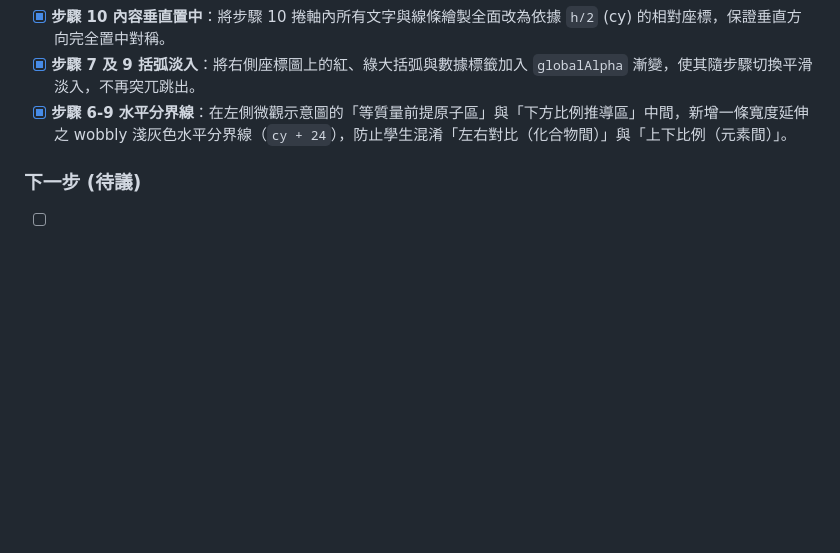
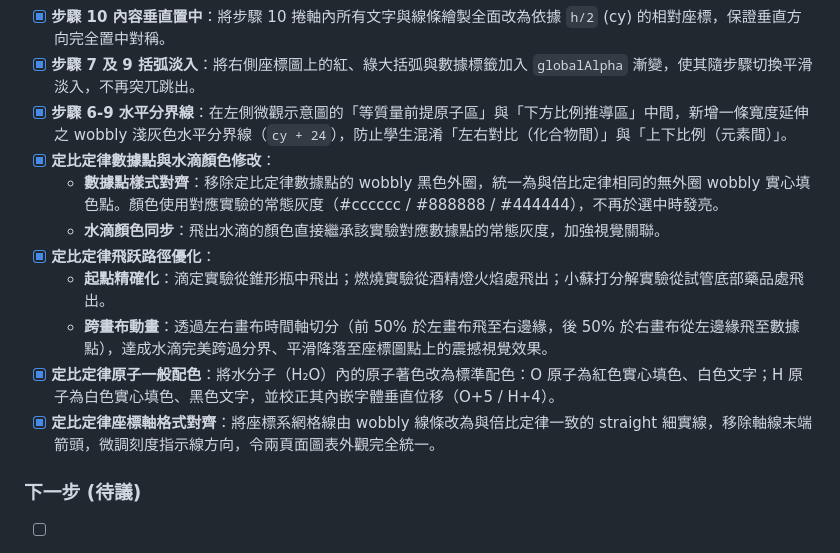
Before and after one commit to CrazyRMing/chemistry-laws-lab, a Markdown page: PROJECT_NOTES.md, the part around the change. Rendered like a GitHub page; blank space fills up the shorter version.

Commit message:
docs: document definite proportions improvements in project notes

```diff
--- a/PROJECT_NOTES.md
+++ b/PROJECT_NOTES.md
@@ -69,6 +69,14 @@
 - [x] **步驟 10 內容垂直置中**：將步驟 10 捲軸內所有文字與線條繪製全面改為依據 `h/2` (cy) 的相對座標，保證垂直方向完全置中對稱。
 - [x] **步驟 7 及 9 括弧淡入**：將右側座標圖上的紅、綠大括弧與數據標籤加入 `globalAlpha` 漸變，使其隨步驟切換平滑淡入，不再突兀跳出。
 - [x] **步驟 6-9 水平分界線**：在左側微觀示意圖的「等質量前提原子區」與「下方比例推導區」中間，新增一條寬度延伸之 wobbly 淺灰色水平分界線（`cy + 24`），防止學生混淆「左右對比（化合物間）」與「上下比例（元素間）」。
+- [x] **定比定律數據點與水滴顏色修改**：
+  * **數據點樣式對齊**：移除定比定律數據點的 wobbly 黑色外圈，統一為與倍比定律相同的無外圈 wobbly 實心填色點。顏色使用對應實驗的常態灰度（#cccccc / #888888 / #444444），不再於選中時發亮。
+  * **水滴顏色同步**：飛出水滴的顏色直接繼承該實驗對應數據點的常態灰度，加強視覺關聯。
+- [x] **定比定律飛跃路徑優化**：
+  * **起點精確化**：滴定實驗從錐形瓶中飛出；燃燒實驗從酒精燈火焰處飛出；小蘇打分解實驗從試管底部藥品處飛出。
+  * **跨畫布動畫**：透過左右畫布時間軸切分（前 50% 於左畫布飛至右邊緣，後 50% 於右畫布從左邊緣飛至數據點），達成水滴完美跨過分界、平滑降落至座標圖點上的震撼視覺效果。
+- [x] **定比定律原子一般配色**：將水分子（H₂O）內的原子著色改為標準配色：O 原子為紅色實心填色、白色文字；H 原子為白色實心填色、黑色文字，並校正其內嵌字體垂直位移（O+5 / H+4）。
+- [x] **定比定律座標軸格式對齊**：將座標系網格線由 wobbly 線條改為與倍比定律一致的 straight 細實線，移除軸線末端箭頭，微調刻度指示線方向，令兩頁面圖表外觀完全統一。
 
 ### 下一步 (待議)
 - [ ] 考慮製作 B 版本（可編輯 PPTX，文字可改）。
```
